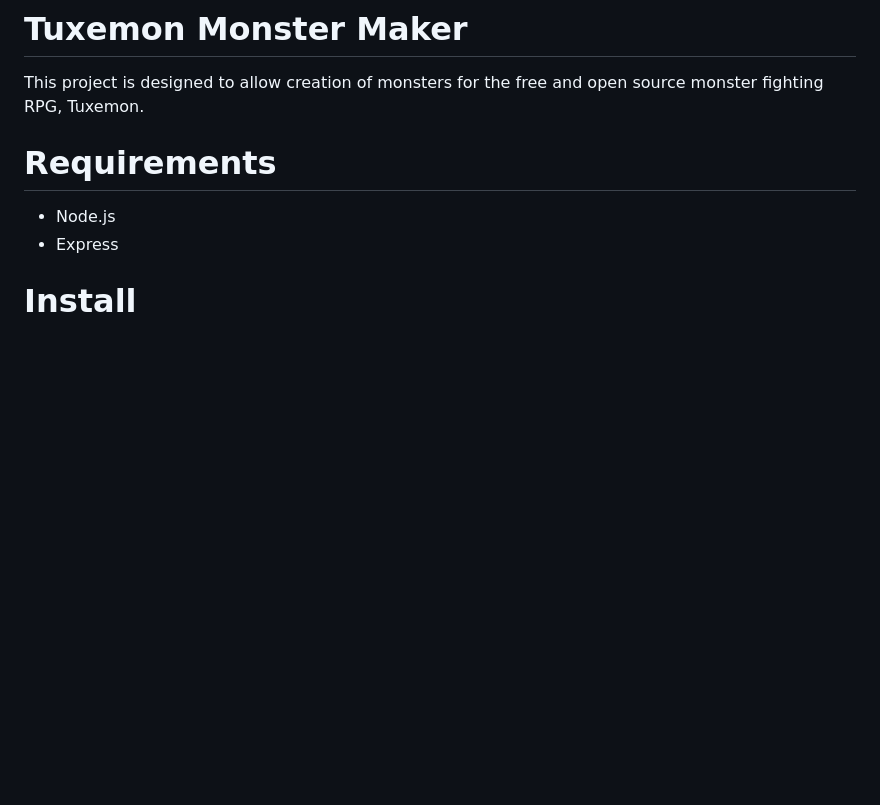
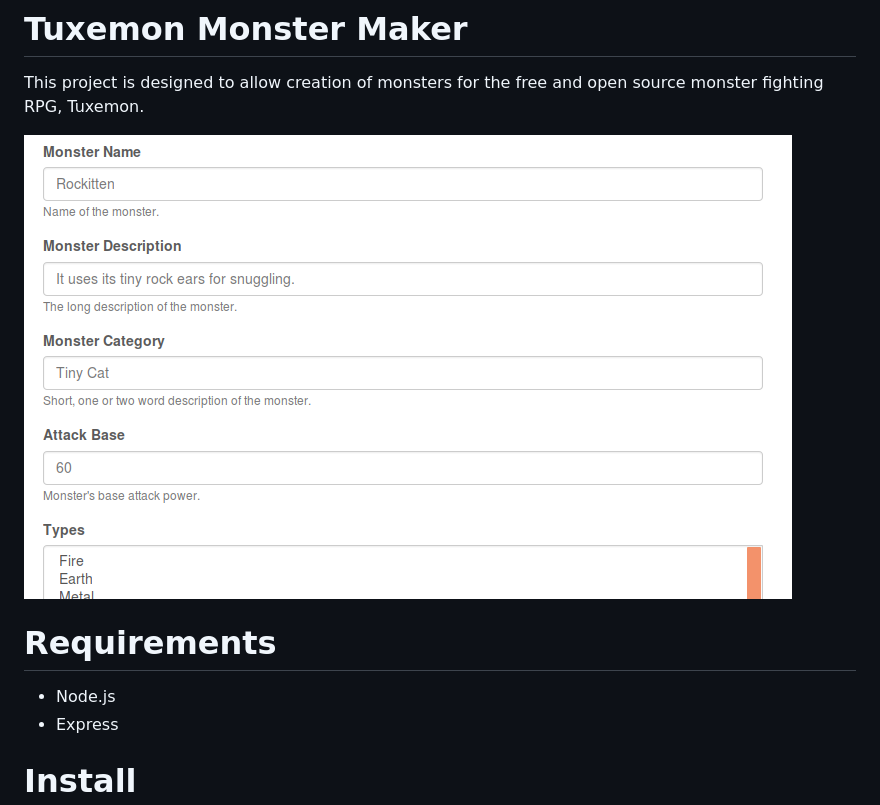
Before and after one commit to Tuxemon/Tuxemon-MonsterMaker, a Markdown page: README.md, the part around the change. Drawn GitHub-style; pictures changed too: monstermaker.png (added); blank space fills up the shorter version.

Commit message:
Add screenshot

```diff
--- a/README.md
+++ b/README.md
@@ -3,6 +3,7 @@
 This project is designed to allow creation of monsters for the free and open source
 monster fighting RPG, Tuxemon.
 
+![screenshot](monstermaker.png)
 
 # Requirements
 
```
